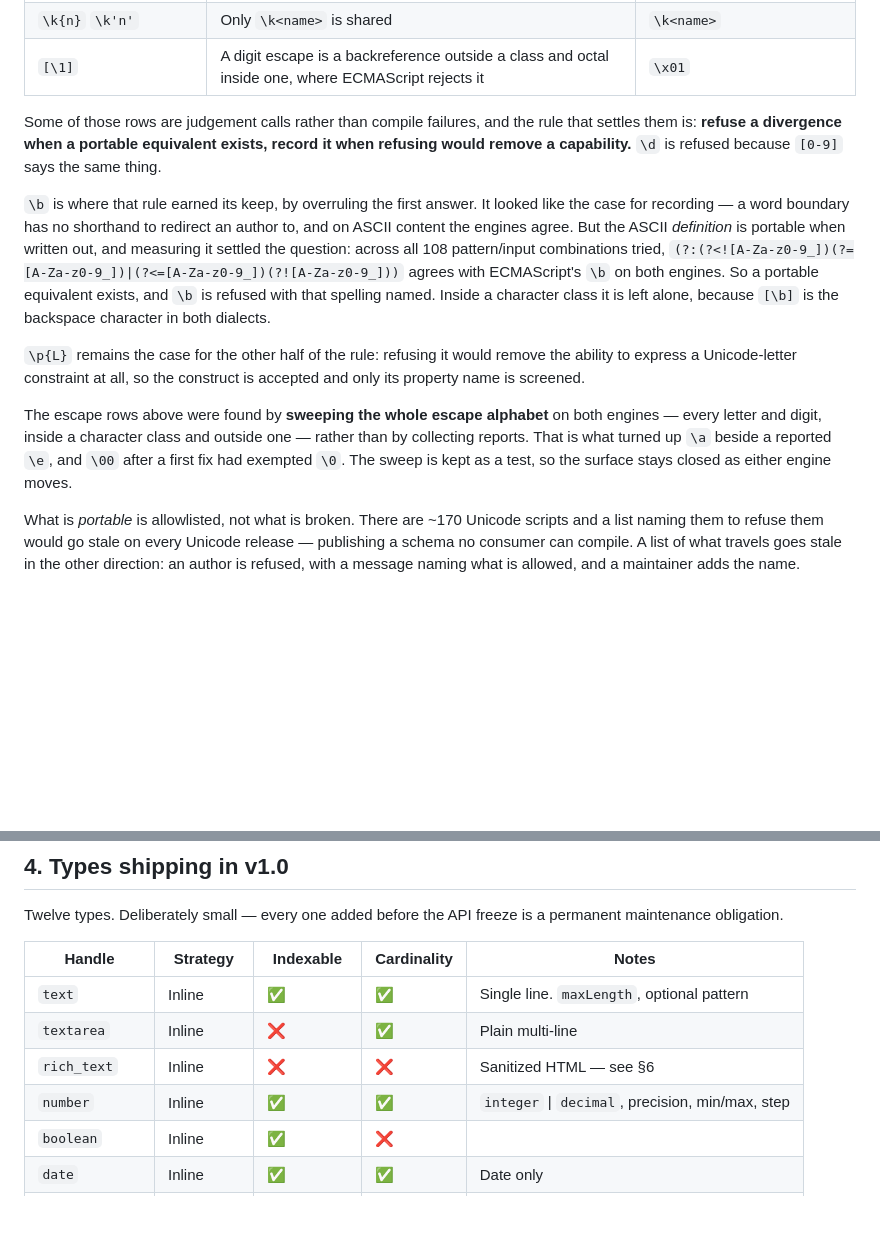
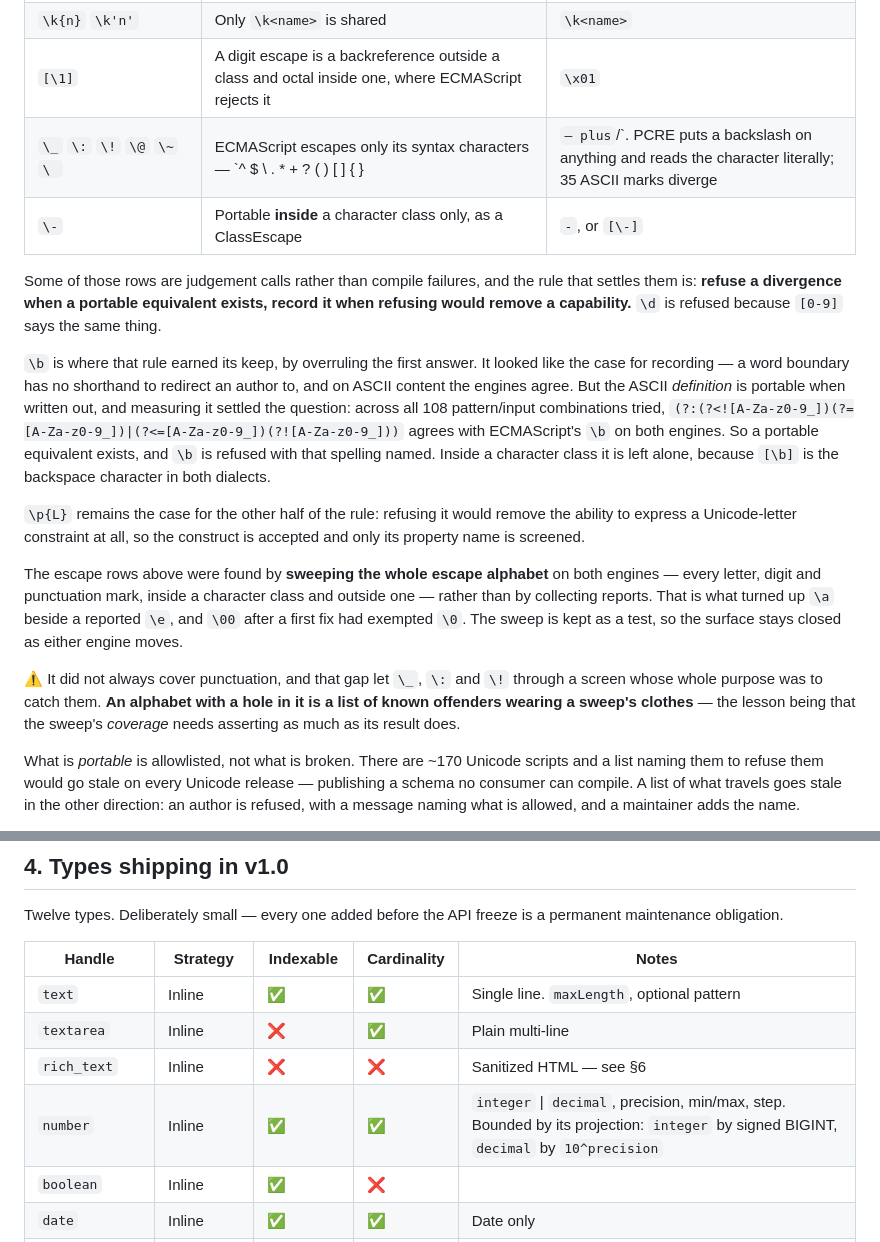
Before and after one commit to adamgreenwell/kitsune, a Markdown page: docs/field-types.md, 2 parts joined by grey strips. Drawn GitHub-style; blank space fills up the shorter version.

Commit message:
docs(field-types): record the punctuation escape rule and the number bounds
The punctuation rows were missing from the table the rest of the escape screen
is documented in, and the reply on that review thread claimed they were there.
Also states the sweep's own failure: it walked letters and digits only, and that
gap let `\_`, `\:` and `\!` past a screen built to catch exactly them — so the
sweep's COVERAGE needs asserting as much as its result does.

And the number row now names the bound each format projects through, since an
integer field is bounded by signed BIGINT rather than being open.

```diff
--- a/docs/field-types.md
+++ b/docs/field-types.md
@@ -129,6 +129,8 @@ This bites hardest on `text`'s `pattern`, because the same string is enforced by
 | `\x{41}` `\x4` | ECMAScript's hex escape is exactly two digits, and its braced form is `\u{...}` — which PCRE rejects | `\x41` |
 | `\k{n}` `\k'n'` | Only `\k<name>` is shared | `\k<name>` |
 | `[\1]` | A digit escape is a backreference outside a class and octal inside one, where ECMAScript rejects it | `\x01` |
+| `\_` `\:` `\!` `\@` `\~` `\ ` | ECMAScript escapes only its syntax characters — `^ $ \ . * + ? ( ) [ ] { } |` — plus `/`. PCRE puts a backslash on anything and reads the character literally; 35 ASCII marks diverge | drop the backslash |
+| `\-` | Portable **inside** a character class only, as a ClassEscape | `-`, or `[\-]` |
 
 Some of those rows are judgement calls rather than compile failures, and the rule that settles them is: **refuse a divergence when a portable equivalent exists, record it when refusing would remove a capability.** `\d` is refused because `[0-9]` says the same thing.
 
@@ -136,7 +138,9 @@ Some of those rows are judgement calls rather than compile failures, and the rul
 
 `\p{L}` remains the case for the other half of the rule: refusing it would remove the ability to express a Unicode-letter constraint at all, so the construct is accepted and only its property name is screened.
 
-The escape rows above were found by **sweeping the whole escape alphabet** on both engines — every letter and digit, inside a character class and outside one — rather than by collecting reports. That is what turned up `\a` beside a reported `\e`, and `\00` after a first fix had exempted `\0`. The sweep is kept as a test, so the surface stays closed as either engine moves.
+The escape rows above were found by **sweeping the whole escape alphabet** on both engines — every letter, digit and punctuation mark, inside a character class and outside one — rather than by collecting reports. That is what turned up `\a` beside a reported `\e`, and `\00` after a first fix had exempted `\0`. The sweep is kept as a test, so the surface stays closed as either engine moves.
+
+⚠️ It did not always cover punctuation, and that gap let `\_`, `\:` and `\!` through a screen whose whole purpose was to catch them. **An alphabet with a hole in it is a list of known offenders wearing a sweep's clothes** — the lesson being that the sweep's *coverage* needs asserting as much as its result does.
 
 What is *portable* is allowlisted, not what is broken. There are ~170 Unicode scripts and a list naming them to refuse them would go stale on every Unicode release — publishing a schema no consumer can compile. A list of what travels goes stale in the other direction: an author is refused, with a message naming what is allowed, and a maintainer adds the name.
 
@@ -153,7 +157,7 @@ Twelve types. Deliberately small — every one added before the API freeze is a
 | `text` | Inline | ✅ | ✅ | Single line. `maxLength`, optional pattern |
 | `textarea` | Inline | ❌ | ✅ | Plain multi-line |
 | `rich_text` | Inline | ❌ | ❌ | Sanitized HTML — see §6 |
-| `number` | Inline | ✅ | ✅ | `integer` \| `decimal`, precision, min/max, step |
+| `number` | Inline | ✅ | ✅ | `integer` \| `decimal`, precision, min/max, step. Bounded by its projection: `integer` by signed BIGINT, `decimal` by `10^precision` |
 | `boolean` | Inline | ✅ | ❌ | |
 | `date` | Inline | ✅ | ✅ | Date only |
 | `datetime` | Inline | ✅ | ✅ | Stored UTC, displayed in the site's timezone |
```
